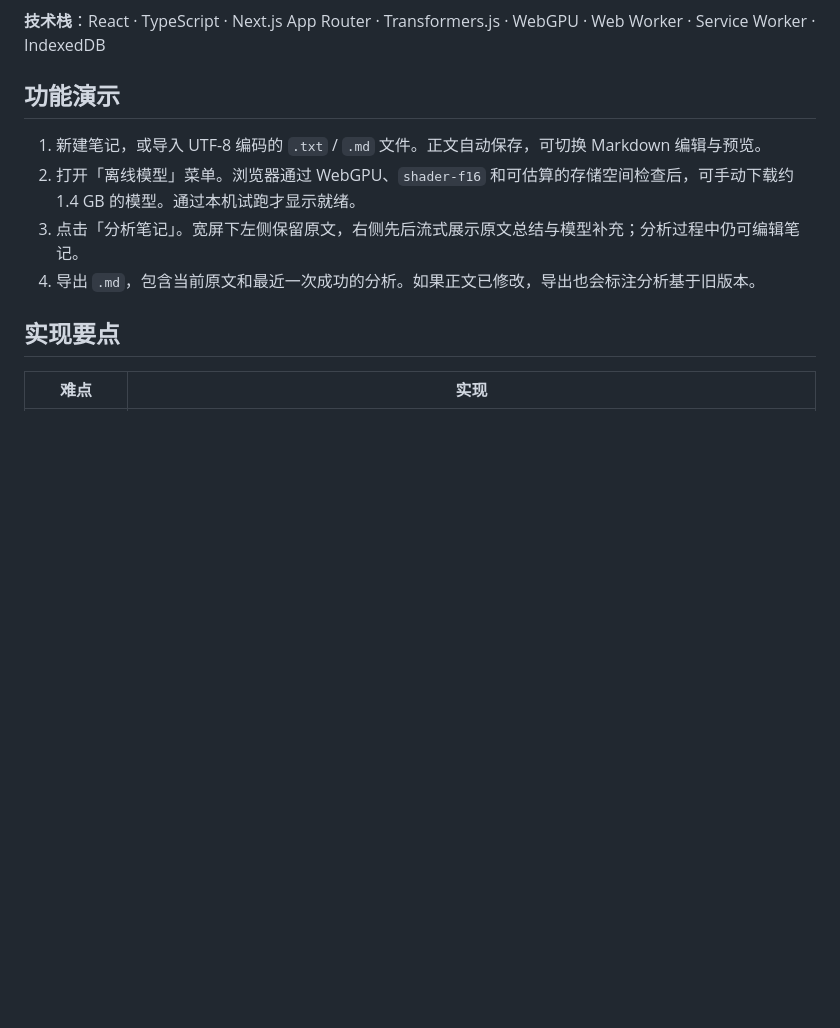
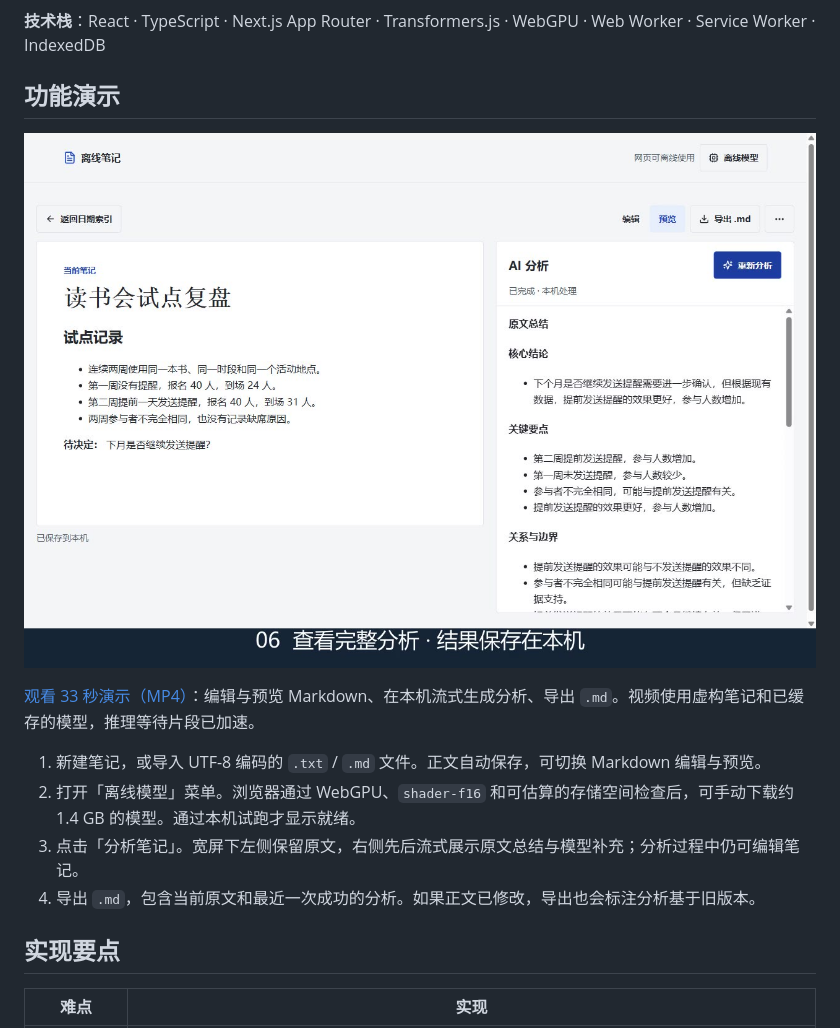
Before and after one commit to Mannoyu/AI-Notebook, a Markdown page: README.md, the part around the change. Rendered like a GitHub page; pictures changed too: docs/media/ai-notebook-demo.jpg (added); blank space fills up the shorter version.

Commit message:
Add recorded notebook demo to README

```diff
--- a/README.md
+++ b/README.md
@@ -5,6 +5,10 @@
 **技术栈**：React · TypeScript · Next.js App Router · Transformers.js · WebGPU · Web Worker · Service Worker · IndexedDB
 
 ## 功能演示
+
+[![离线笔记助手演示封面：左侧为 Markdown 笔记，右侧为 AI 分析](docs/media/ai-notebook-demo.jpg)](docs/media/ai-notebook-demo.mp4)
+
+[观看 33 秒演示（MP4）](docs/media/ai-notebook-demo.mp4)：编辑与预览 Markdown、在本机流式生成分析、导出 `.md`。视频使用虚构笔记和已缓存的模型，推理等待片段已加速。
 
 1. 新建笔记，或导入 UTF-8 编码的 `.txt` / `.md` 文件。正文自动保存，可切换 Markdown 编辑与预览。
 2. 打开「离线模型」菜单。浏览器通过 WebGPU、`shader-f16` 和可估算的存储空间检查后，可手动下载约 1.4 GB 的模型。通过本机试跑才显示就绪。
```
Also changed, not shown: 1 other file.
